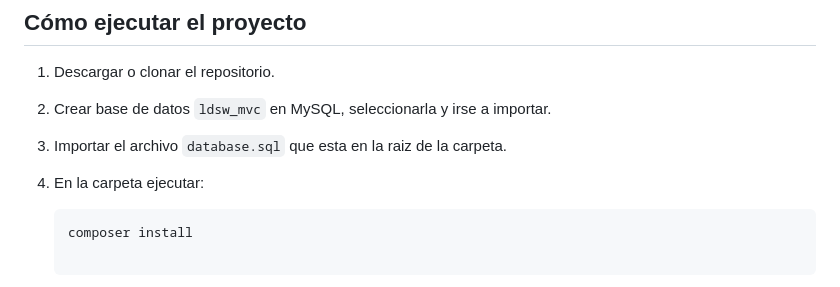
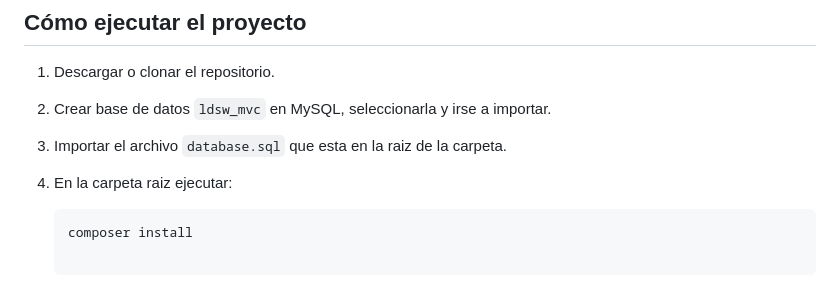
Before and after one commit to DidierGlz/Proyecto-PI, a Markdown page: README.md, the part around the change. Rendered like a GitHub page.

Commit message:
Faltante en README

````diff
--- a/README.md
+++ b/README.md
@@ -12,7 +12,7 @@
 1. Descargar o clonar el repositorio.
 2. Crear base de datos `ldsw_mvc` en MySQL, seleccionarla y irse a importar.
 3. Importar el archivo `database.sql` que esta en la raiz de la carpeta.
-4. En la carpeta ejecutar:
+4. En la carpeta raiz ejecutar:
    ```bash
    composer install
 
````
